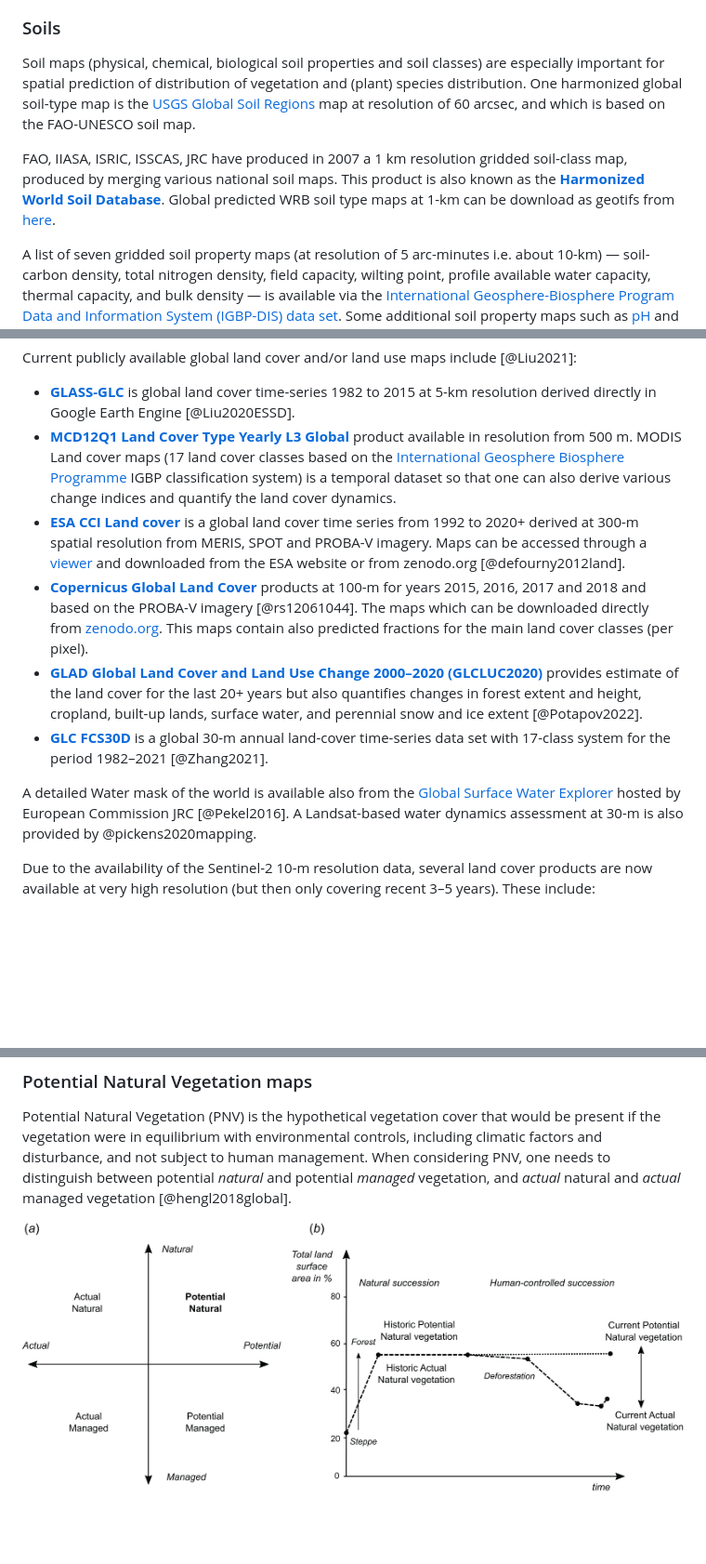
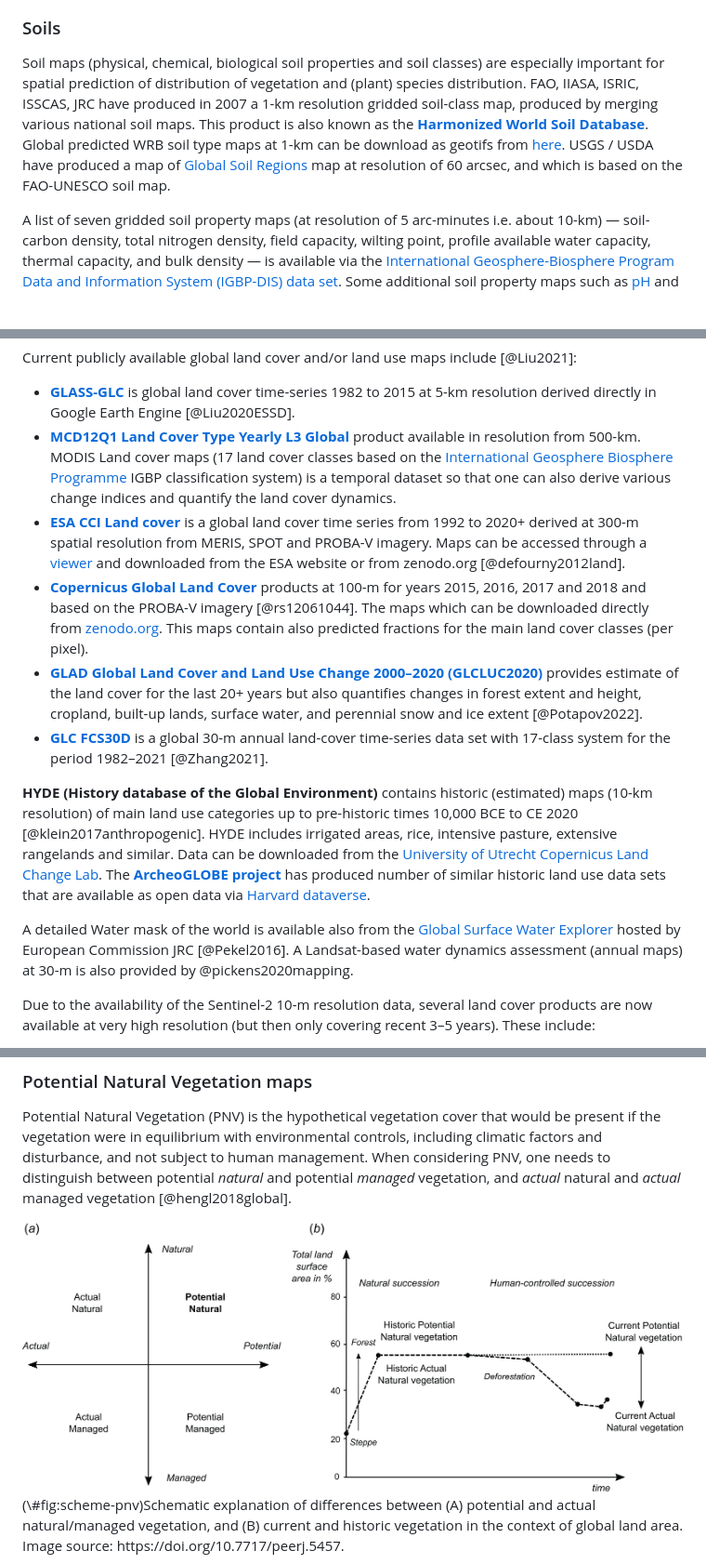
Before and after one commit to openlandmap/book, a Markdown page: docs/012-compendium.md, 3 parts joined by grey strips. Shown: that part at 93% size. GitHub-like rendering; blank space fills up the shorter version.

```diff
--- a/docs/012-compendium.md
+++ b/docs/012-compendium.md
@@ -204,13 +215,13 @@ which contains a number of global layers including a [map of Global Airports](ht
 ### Soils
 
 Soil maps (physical, chemical, biological soil properties and soil classes) are especially important for spatial prediction of distribution
-of vegetation and (plant) species distribution. One harmonized global soil-type map is the [USGS Global Soil Regions](https://www.nrcs.usda.gov/conservation-basics/natural-resource-concerns/soils/soil-geography)
-map at resolution of 60 arcsec, and which is based on the FAO-UNESCO soil map.
-
-FAO, IIASA, ISRIC, ISSCAS, JRC have produced in 2007 a 1 km resolution gridded
+of vegetation and (plant) species distribution.
+FAO, IIASA, ISRIC, ISSCAS, JRC have produced in 2007 a 1-km resolution gridded
 soil-class map, produced by merging various national soil maps. This product is
 also known as the **[Harmonized World Soil Database](https://www.fao.org/soils-portal/data-hub/soil-maps-and-databases/harmonized-world-soil-database-v20/en/)**.
 Global predicted WRB soil type maps at 1-km can be download as geotifs from [here](https://doi.org/10.5281/zenodo.7820796).
+USGS / USDA have produced a map of [Global Soil Regions](https://www.nrcs.usda.gov/conservation-basics/natural-resource-concerns/soils/soil-geography)
+map at resolution of 60 arcsec, and which is based on the FAO-UNESCO soil map.
 
 A list of seven gridded soil property maps (at resolution of 5 arc-minutes i.e. about 10-km) —
 soil-carbon density, total nitrogen density, field capacity, wilting point, profile
@@ -261,15 +272,22 @@ but these datasets are significant in size and hence require significant process
 Current publicly available global land cover and/or land use maps include [@Liu2021]:
 
 * **[GLASS-GLC](https://doi.org/10.1594/PANGAEA.913496)** is global land cover time-series 1982 to 2015 at 5-km resolution derived directly in Google Earth Engine [@Liu2020ESSD].
-* **[MCD12Q1 Land Cover Type Yearly L3 Global](https://lpdaac.usgs.gov/products/mcd12q1v061/)** product available in resolution from 500 m. MODIS Land cover maps (17 land cover classes based on the [International Geosphere Biosphere Programme](http://www.igbp.net/) IGBP classification system) is a temporal dataset so that one can also derive various change indices and quantify the land cover dynamics.
+* **[MCD12Q1 Land Cover Type Yearly L3 Global](https://lpdaac.usgs.gov/products/mcd12q1v061/)** product available in resolution from 500-km. MODIS Land cover maps (17 land cover classes based on the [International Geosphere Biosphere Programme](http://www.igbp.net/) IGBP classification system) is a temporal dataset so that one can also derive various change indices and quantify the land cover dynamics.
 * **[ESA CCI Land cover](http://www.esa-landcover-cci.org/)** is a global land cover time series from 1992 to 2020+ derived at 300-m spatial resolution from MERIS, SPOT and PROBA-V imagery. Maps can be accessed through a [viewer](http://maps.elie.ucl.ac.be/CCI/viewer/) and downloaded from the ESA website or from zenodo.org [@defourny2012land].
 * **[Copernicus Global Land Cover](https://land.copernicus.eu/global/products/lc)** products at 100-m for years 2015, 2016, 2017 and 2018 and based on the PROBA-V imagery [@rs12061044]. The maps which can be downloaded directly from [zenodo.org](https://zenodo.org/communities/copernicus-land-cover/). This maps contain also predicted fractions for the main land cover classes (per pixel).
 * **[GLAD Global Land Cover and Land Use Change 2000–2020 (GLCLUC2020)](https://glad.umd.edu/dataset/GLCLUC2020)** provides estimate of the land cover for the last 20+ years but also quantifies changes in forest extent and height, cropland, built-up lands, surface water, and perennial snow and ice extent [@Potapov2022].
 * **[GLC FCS30D](https://zenodo.org/doi/10.5281/zenodo.8239304)** is a global 30-m annual land-cover time-series data set with 17-class system for the period 1982–2021 [@Zhang2021].
 
+**HYDE (History database of the Global Environment)** contains historic (estimated) maps (10-km resolution) of main land use
+categories up to pre-historic times 10,000 BCE to CE 2020 [@klein2017anthropogenic].
+HYDE includes irrigated areas, rice, intensive pasture, extensive rangelands and similar. Data can be downloaded from
+the [University of Utrecht Copernicus Land Change Lab](https://landuse.sites.uu.nl/datasets/).
+The **[ArcheoGLOBE project](https://archaeoglobe.com/)** has produced number of similar historic land
+use data sets that are available as open data via [Harvard dataverse](https://dataverse.harvard.edu/dataverse/ArchaeoGLOBE).
+
 A detailed Water mask of the world is available also from the [Global Surface Water Explorer](https://global-surface-water.appspot.com/) hosted by European Commission JRC
 [@Pekel2016]. A Landsat-based water
-dynamics assessment at 30-m is also provided by @pickens2020mapping.
+dynamics assessment (annual maps) at 30-m is also provided by @pickens2020mapping.
 
 Due to the availability of the Sentinel-2 10-m resolution data, several land cover
 products are now available at very high resolution (but then only covering recent 3–5 years). These include:
@@ -567,7 +585,10 @@ and not subject to human management. When considering PNV, one needs to distingu
 between potential _natural_ and potential _managed_ vegetation, and _actual_ natural
 and _actual_ managed vegetation [@hengl2018global].
 
-<img src="img/fig_scheme_pnv.png" alt="Schematic explanation of differences between (A) potential and actual natural/managed vegetation, and (B) current and historic vegetation in the context of global land area. Image source: https://doi.org/10.7717/peerj.5457." width="850">
+<div class="figure" style="text-align: center">
+<img src="img/fig_scheme_pnv.png" alt="Schematic explanation of differences between (A) potential and actual natural/managed vegetation, and (B) current and historic vegetation in the context of global land area. Image source: https://doi.org/10.7717/peerj.5457." width="100%" />
+<p class="caption">(\#fig:scheme-pnv)Schematic explanation of differences between (A) potential and actual natural/managed vegetation, and (B) current and historic vegetation in the context of global land area. Image source: https://doi.org/10.7717/peerj.5457.</p>
+</div>
 
 @griscom2017natural produced the [Global Reforestation Potential Map](https://zenodo.org/record/883444) at 1-km resolution.
 @bastin2019global produced [Potential forest cover map](https://crowtherlab.com/maps/) at 1-km resolution assuming no humans present.
```
Also changed, not shown: other parts of docs/012-compendium.md (+24 -13 lines), docs/010-start_here.md (+3 -6 lines), docs/img/lpdaac_usgs_preview.jpg (added), img/lpdaac_usgs_preview.jpg (added), 8 other files.
